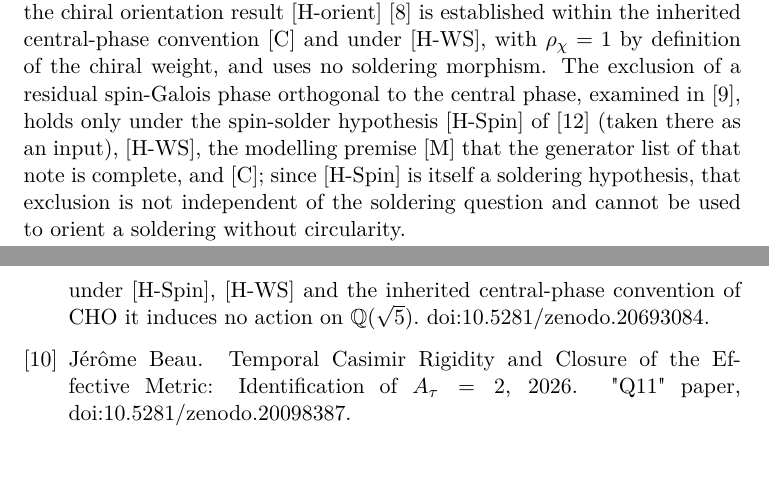
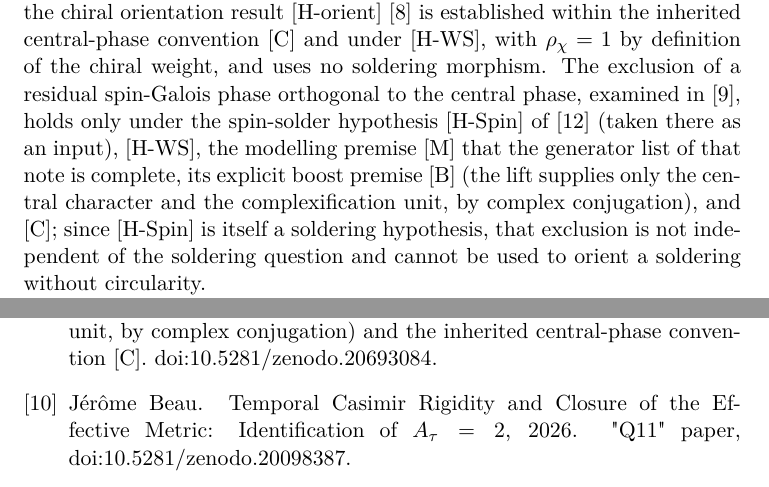
Before and after one commit to Cosmochrony/spin-rotation-note, a LaTeX paper (tex/SpinRotationNote.tex, which reads tex/cosmochrony-bibliography.bib): two parts of pages 15 and 19 of 21, joined at a grey line, cut so that both start at the same text. Compiled offline with pdfLaTeX.

Commit message:
1.5: boost premise [B] in the AOG sentence; title-page date October 2026; pdfauthor with accent; amended aog bib note

```diff
--- a/tex/SpinRotationNote.tex
+++ b/tex/SpinRotationNote.tex
@@ -12,7 +12,7 @@
 \pdfgentounicode=1
 \hypersetup{
   pdftitle={Spin as a Transformation Class of Rotating Wave Modes},
-  pdfauthor={Jerome Beau},
+  pdfauthor={Jérôme Beau},
   pdfkeywords={spin, helicity, spinor, SU(2) representations, univalence, superselection,
                neutron interferometry, rotating wave modes, Riemann-Silberstein vector,
                chiral transversality, composite Higgs}
@@ -27,7 +27,7 @@
 
 \title{Spin as a Transformation Class of Rotating Wave Modes}
 \author{J\'er\^ome Beau}
-\date{July 2026, revised August 2026}
+\date{July 2026, revised October 2026}
 
 \begin{document}
 
@@ -661,7 +661,8 @@ Third, orientation is \emph{not} blocking in the inherited central-phase lift: t
 with $\rho_\chi=1$ by definition of the chiral weight, and uses no soldering morphism.
 The exclusion of a residual spin-Galois phase orthogonal to the central phase, examined in~\cite{Beau2026aog}, holds
 only under the spin-solder hypothesis [H-Spin] of~\cite{Beau2026q14} (taken there as an input), [H-WS], the modelling
-premise [M] that the generator list of that note is complete, and [C]; since [H-Spin] is itself a soldering
+premise [M] that the generator list of that note is complete, its explicit boost premise [B] (the lift supplies only the
+central character and the complexification unit, by complex conjugation), and [C]; since [H-Spin] is itself a soldering
 hypothesis, that exclusion is not independent of the soldering question and cannot be used to orient a soldering
 without circularity.
 
--- a/tex/cosmochrony-bibliography.bib
+++ b/tex/cosmochrony-bibliography.bib
@@ -250,7 +250,7 @@
   title = {{Spin-Stratum Type-Rigidity: An Obstruction to the Galois Action on the Binary Icosahedral Stratum, with Conditional Consequences for the Chiral Lift}},
   journal = {Working paper},
   year = {2026},
-  note = {Arithmetic orthogonality of the Galois action $\sqrt5 \mapsto -\sqrt5$ and the spin-stratum operations: $\varepsilon = 1/10$ is a theorem modulo the ADE case-selection gate, whose first-principles status this note does not settle. A character-table audit of $2I$ proves that inner conjugations, $-I$ and $J_\Pi$ act trivially on $\mathrm{Irr}(2I)$ whereas $\sigma$ induces $(2\,2')(3\,3')$; modulo [H-WS] for $R_b$, the A4 hypotheses for the locking, modelling assertions for the tensor functors and Schur projection, and the modelling premise that the generator list is complete, no listed operation realises $\sigma$. No link between the gate and $\sigma$ is established. The Lorentzian chiral lift is an input not constructed here ([H-Spin] of Q14); under [H-Spin], [H-WS] and the inherited central-phase convention of CHO it induces no action on $\mathbb{Q}(\sqrt5)$.
+  note = {Arithmetic orthogonality of the Galois action $\sqrt5 \mapsto -\sqrt5$ and the spin-stratum operations: $\varepsilon = 1/10$ is a theorem modulo the ADE case-selection gate, whose first-principles status this note does not settle. A character-table audit of $2I$ proves that inner conjugations, $-I$ and $J_\Pi$ act trivially on $\mathrm{Irr}(2I)$ whereas $\sigma$ induces $(2\,2')(3\,3')$; modulo [H-WS] for $R_b$, the A4 hypotheses for the locking, modelling assertions for the tensor functors and Schur projection, and the modelling premise that the generator list is complete, no listed operation realises $\sigma$. No link between the gate and $\sigma$ is established. The Lorentzian chiral lift is an input not constructed here ([H-Spin] of Q14). The chiral-lift conclusion (no action on $\mathbb{Q}(\sqrt5)$) is conditional on [H-Spin], [H-WS], the modelling premise [M], an explicit boost premise [B] (the lift supplies only the central character and the complexification unit, by complex conjugation) and the inherited central-phase convention [C].
  \doi{10.5281/zenodo.20693084}}
 }
 
```
Also changed, not shown: README.md.
